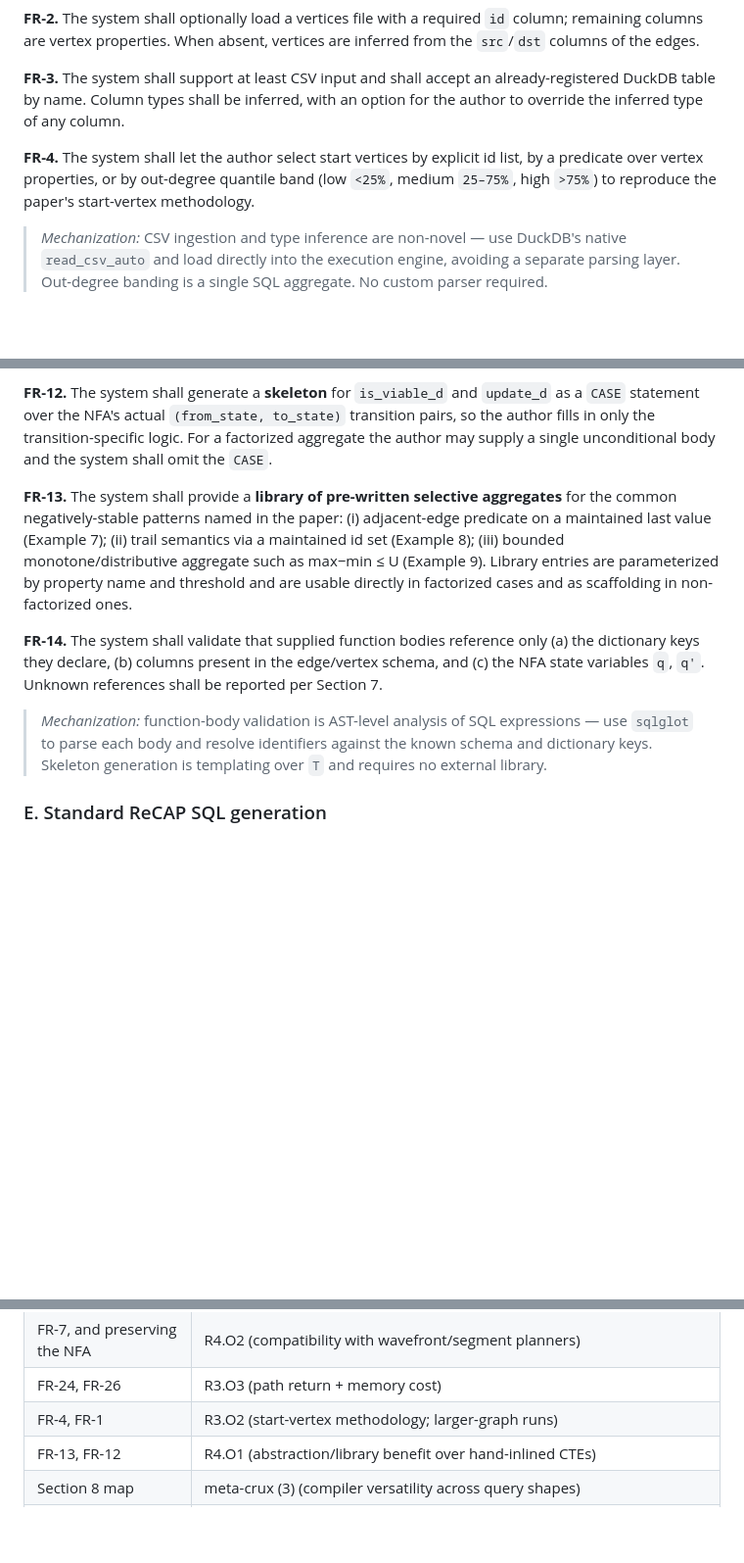
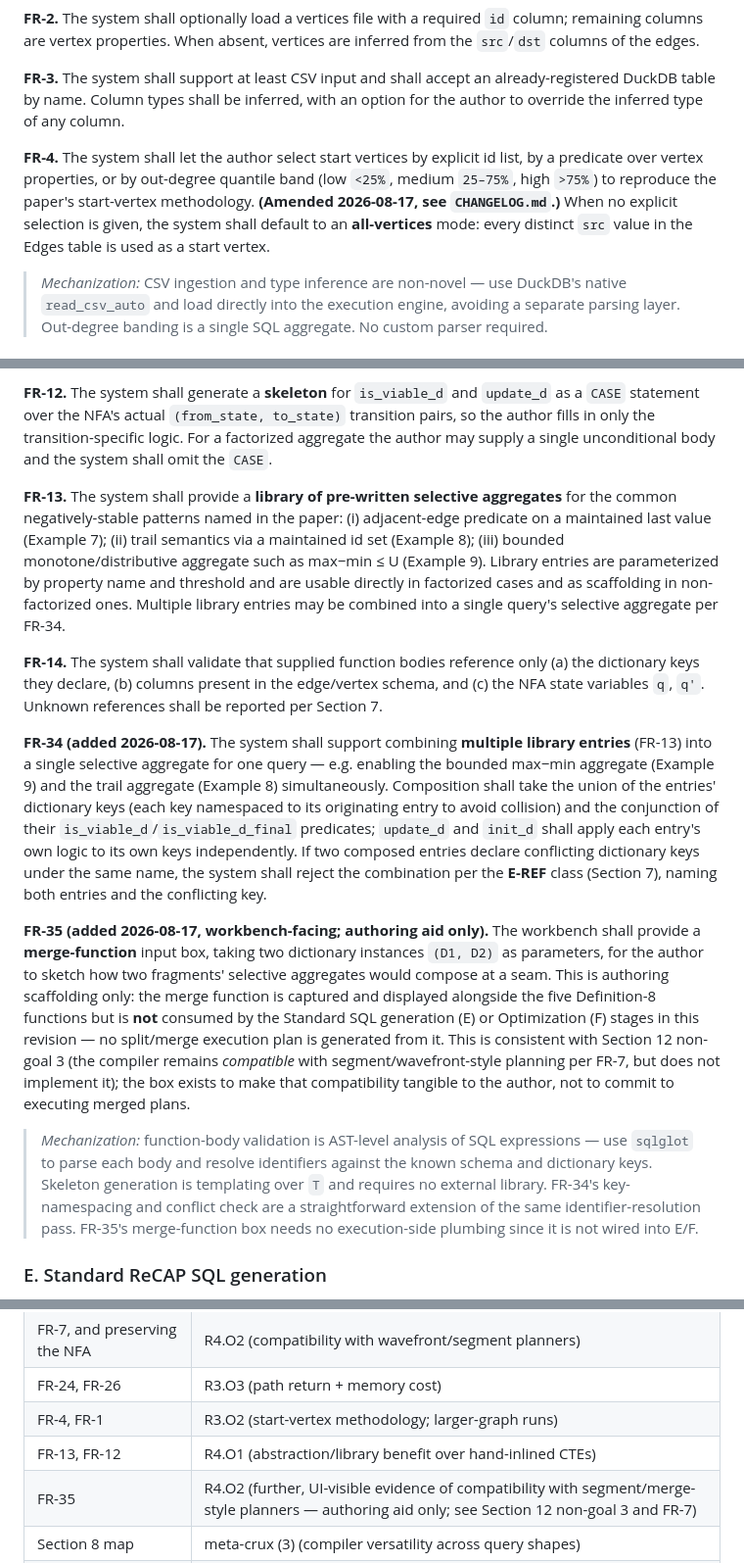
Before and after one commit to conferencecode-sub/efficient_path_query_processing, a Markdown page: new_compiler_requirements/compiler_reqs.md, 3 parts joined by grey strips. Shown at 98% size. Drawn GitHub-style; blank space fills up the shorter version.

```diff
--- a/new_compiler_requirements/compiler_reqs.md
+++ b/new_compiler_requirements/compiler_reqs.md
@@ -73,7 +73,7 @@ Every stage's output is inspectable; the generated SQL is a first-class artifact
 
 **FR-3.** The system shall support at least CSV input and shall accept an already-registered DuckDB table by name. Column types shall be inferred, with an option for the author to override the inferred type of any column.
 
-**FR-4.** The system shall let the author select start vertices by explicit id list, by a predicate over vertex properties, or by out-degree quantile band (low `<25%`, medium `25–75%`, high `>75%`) to reproduce the paper's start-vertex methodology.
+**FR-4.** The system shall let the author select start vertices by explicit id list, by a predicate over vertex properties, or by out-degree quantile band (low `<25%`, medium `25–75%`, high `>75%`) to reproduce the paper's start-vertex methodology. **(Amended 2026-08-17, see `CHANGELOG.md`.)** When no explicit selection is given, the system shall default to an **all-vertices** mode: every distinct `src` value in the Edges table is used as a start vertex.
 
 > *Mechanization:* CSV ingestion and type inference are non-novel — use DuckDB's native `read_csv_auto` and load directly into the execution engine, avoiding a separate parsing layer. Out-degree banding is a single SQL aggregate. No custom parser required.
 
@@ -101,11 +101,15 @@ Every stage's output is inspectable; the generated SQL is a first-class artifact
 
 **FR-12.** The system shall generate a **skeleton** for `is_viable_d` and `update_d` as a `CASE` statement over the NFA's actual `(from_state, to_state)` transition pairs, so the author fills in only the transition-specific logic. For a factorized aggregate the author may supply a single unconditional body and the system shall omit the `CASE`.
 
-**FR-13.** The system shall provide a **library of pre-written selective aggregates** for the common negatively-stable patterns named in the paper: (i) adjacent-edge predicate on a maintained last value (Example 7); (ii) trail semantics via a maintained id set (Example 8); (iii) bounded monotone/distributive aggregate such as max−min ≤ U (Example 9). Library entries are parameterized by property name and threshold and are usable directly in factorized cases and as scaffolding in non-factorized ones.
+**FR-13.** The system shall provide a **library of pre-written selective aggregates** for the common negatively-stable patterns named in the paper: (i) adjacent-edge predicate on a maintained last value (Example 7); (ii) trail semantics via a maintained id set (Example 8); (iii) bounded monotone/distributive aggregate such as max−min ≤ U (Example 9). Library entries are parameterized by property name and threshold and are usable directly in factorized cases and as scaffolding in non-factorized ones. Multiple library entries may be combined into a single query's selective aggregate per FR-34.
 
 **FR-14.** The system shall validate that supplied function bodies reference only (a) the dictionary keys they declare, (b) columns present in the edge/vertex schema, and (c) the NFA state variables `q`, `q'`. Unknown references shall be reported per Section 7.
 
-> *Mechanization:* function-body validation is AST-level analysis of SQL expressions — use `sqlglot` to parse each body and resolve identifiers against the known schema and dictionary keys. Skeleton generation is templating over `T` and requires no external library.
+**FR-34 (added 2026-08-17).** The system shall support combining **multiple library entries** (FR-13) into a single selective aggregate for one query — e.g. enabling the bounded max−min aggregate (Example 9) and the trail aggregate (Example 8) simultaneously. Composition shall take the union of the entries' dictionary keys (each key namespaced to its originating entry to avoid collision) and the conjunction of their `is_viable_d`/`is_viable_d_final` predicates; `update_d` and `init_d` shall apply each entry's own logic to its own keys independently. If two composed entries declare conflicting dictionary keys under the same name, the system shall reject the combination per the **E-REF** class (Section 7), naming both entries and the conflicting key.
+
+**FR-35 (added 2026-08-17, workbench-facing; authoring aid only).** The workbench shall provide a **merge-function** input box, taking two dictionary instances `(D1, D2)` as parameters, for the author to sketch how two fragments' selective aggregates would compose at a seam. This is authoring scaffolding only: the merge function is captured and displayed alongside the five Definition-8 functions but is **not** consumed by the Standard SQL generation (E) or Optimization (F) stages in this revision — no split/merge execution plan is generated from it. This is consistent with Section 12 non-goal 3 (the compiler remains *compatible* with segment/wavefront-style planning per FR-7, but does not implement it); the box exists to make that compatibility tangible to the author, not to commit to executing merged plans.
+
+> *Mechanization:* function-body validation is AST-level analysis of SQL expressions — use `sqlglot` to parse each body and resolve identifiers against the known schema and dictionary keys. Skeleton generation is templating over `T` and requires no external library. FR-34's key-namespacing and conflict check are a straightforward extension of the same identifier-resolution pass. FR-35's merge-function box needs no execution-side plumbing since it is not wired into E/F.
 
 ### E. Standard ReCAP SQL generation
 
@@ -243,6 +255,7 @@ A passing run of stages A–G on this instantiation is the acceptance test for t
 | FR-24, FR-26 | R3.O3 (path return + memory cost) |
 | FR-4, FR-1 | R3.O2 (start-vertex methodology; larger-graph runs) |
 | FR-13, FR-12 | R4.O1 (abstraction/library benefit over hand-inlined CTEs) |
+| FR-35 | R4.O2 (further, UI-visible evidence of compatibility with segment/merge-style planners — authoring aid only; see Section 12 non-goal 3 and FR-7) |
 | Section 8 map | meta-crux (3) (compiler versatility across query shapes) |
 | Section 13 (stretch, if pursued) | R2.O3 / R5.O3 (how negative stability could be identified; automation boundary) — only partially served even if implemented, since it checks a supplied encoding rather than discovering one |
 
```
Also changed, not shown: other parts of new_compiler_requirements/compiler_reqs.md (+9 -1 lines), new_compiler_requirements/CHANGELOG.md (added, +37 -0 lines).
